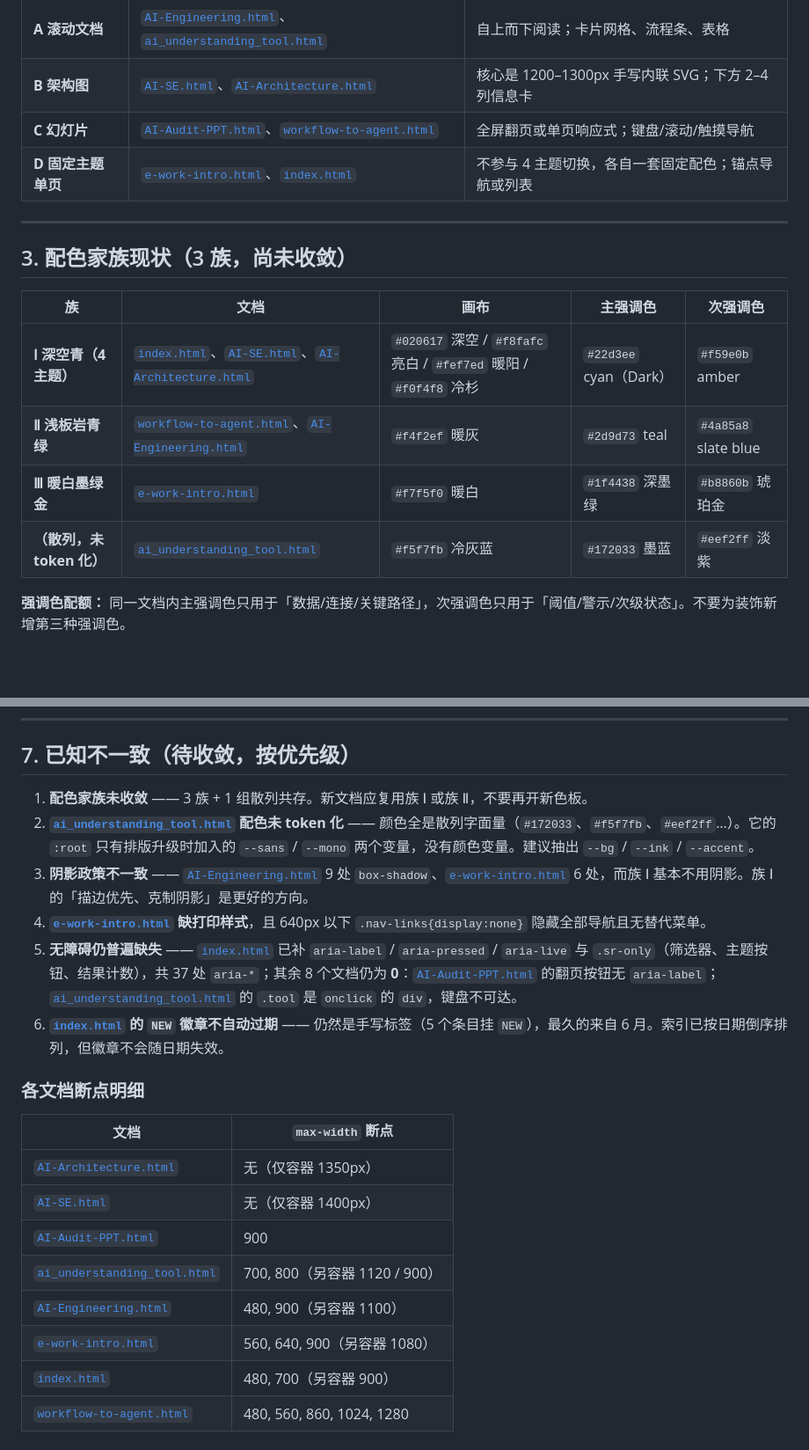
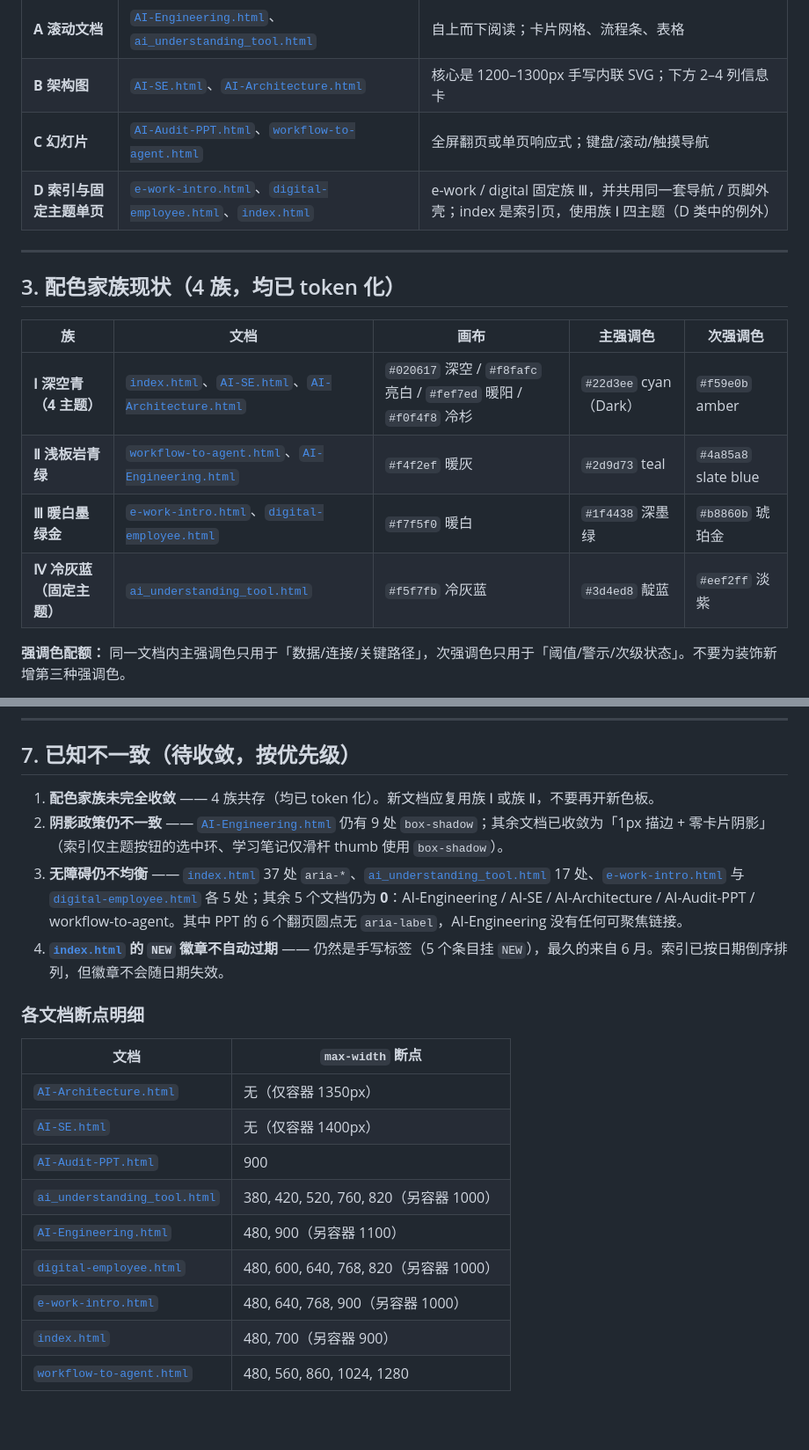
Before and after one commit to Peanut-Rice/Talks, a Markdown page: DESIGN-SYSTEM.md, 2 parts joined by grey strips. Shown at 88% size. Rendered like a GitHub page; blank space fills up the shorter version.

```diff
--- a/DESIGN-SYSTEM.md
+++ b/DESIGN-SYSTEM.md
@@ -59,18 +59,18 @@
 | **A 滚动文档** | [`AI-Engineering.html`](AI-Engineering.html)、[`ai_understanding_tool.html`](ai_understanding_tool.html) | 自上而下阅读；卡片网格、流程条、表格 |
 | **B 架构图** | [`AI-SE.html`](AI-SE.html)、[`AI-Architecture.html`](AI-Architecture.html) | 核心是 1200–1300px 手写内联 SVG；下方 2–4 列信息卡 |
 | **C 幻灯片** | [`AI-Audit-PPT.html`](AI-Audit-PPT.html)、[`workflow-to-agent.html`](workflow-to-agent.html) | 全屏翻页或单页响应式；键盘/滚动/触摸导航 |
-| **D 固定主题单页** | [`e-work-intro.html`](e-work-intro.html)、[`index.html`](index.html) | 不参与 4 主题切换，各自一套固定配色；锚点导航或列表 |
+| **D 索引与固定主题单页** | [`e-work-intro.html`](e-work-intro.html)、[`digital-employee.html`](digital-employee.html)、[`index.html`](index.html) | e-work / digital 固定族 Ⅲ，并共用同一套导航 / 页脚外壳；index 是索引页，使用族 Ⅰ 四主题（D 类中的例外） |
 
 ---
 
-## 3. 配色家族现状（3 族，尚未收敛）
+## 3. 配色家族现状（4 族，均已 token 化）
 
 | 族 | 文档 | 画布 | 主强调色 | 次强调色 |
 |---|---|---|---|---|
 | **Ⅰ 深空青（4 主题）** | [`index.html`](index.html)、[`AI-SE.html`](AI-SE.html)、[`AI-Architecture.html`](AI-Architecture.html) | `#020617` 深空 / `#f8fafc` 亮白 / `#fef7ed` 暖阳 / `#f0f4f8` 冷杉 | `#22d3ee` cyan（Dark） | `#f59e0b` amber |
 | **Ⅱ 浅板岩青绿** | [`workflow-to-agent.html`](workflow-to-agent.html)、[`AI-Engineering.html`](AI-Engineering.html) | `#f4f2ef` 暖灰 | `#2d9d73` teal | `#4a85a8` slate blue |
-| **Ⅲ 暖白墨绿金** | [`e-work-intro.html`](e-work-intro.html) | `#f7f5f0` 暖白 | `#1f4438` 深墨绿 | `#b8860b` 琥珀金 |
-| **（散列，未 token 化）** | [`ai_understanding_tool.html`](ai_understanding_tool.html) | `#f5f7fb` 冷灰蓝 | `#172033` 墨蓝 | `#eef2ff` 淡紫 |
+| **Ⅲ 暖白墨绿金** | [`e-work-intro.html`](e-work-intro.html)、[`digital-employee.html`](digital-employee.html) | `#f7f5f0` 暖白 | `#1f4438` 深墨绿 | `#b8860b` 琥珀金 |
+| **Ⅳ 冷灰蓝（固定主题）** | [`ai_understanding_tool.html`](ai_understanding_tool.html) | `#f5f7fb` 冷灰蓝 | `#3d4ed8` 靛蓝 | `#eef2ff` 淡紫 |
 
 **强调色配额：** 同一文档内主强调色只用于「数据/连接/关键路径」，次强调色只用于「阈值/警示/次级状态」。不要为装饰新增第三种强调色。
 
@@ -176,12 +178,10 @@ font-variant-numeric: tabular-nums;
 
 ## 7. 已知不一致（待收敛，按优先级）
 
-1. **配色家族未收敛** —— 3 族 + 1 组散列共存。新文档应复用族 Ⅰ 或族 Ⅱ，不要再开新色板。
-2. **[`ai_understanding_tool.html`](ai_understanding_tool.html) 配色未 token 化** —— 颜色全是散列字面量（`#172033`、`#f5f7fb`、`#eef2ff`…）。它的 `:root` 只有排版升级时加入的 `--sans` / `--mono` 两个变量，没有颜色变量。建议抽出 `--bg` / `--ink` / `--accent`。
-3. **阴影政策不一致** —— [`AI-Engineering.html`](AI-Engineering.html) 9 处 `box-shadow`、[`e-work-intro.html`](e-work-intro.html) 6 处，而族 Ⅰ 基本不用阴影。族 Ⅰ 的「描边优先、克制阴影」是更好的方向。
-4. **[`e-work-intro.html`](e-work-intro.html) 缺打印样式**，且 640px 以下 `.nav-links{display:none}` 隐藏全部导航且无替代菜单。
-5. **无障碍仍普遍缺失** —— [`index.html`](index.html) 已补 `aria-label` / `aria-pressed` / `aria-live` 与 `.sr-only`（筛选器、主题按钮、结果计数），共 37 处 `aria-*`；其余 8 个文档仍为 **0**：[`AI-Audit-PPT.html`](AI-Audit-PPT.html) 的翻页按钮无 `aria-label`；[`ai_understanding_tool.html`](ai_understanding_tool.html) 的 `.tool` 是 `onclick` 的 `div`，键盘不可达。
-6. **[`index.html`](index.html) 的 `NEW` 徽章不自动过期** —— 仍然是手写标签（5 个条目挂 `NEW`），最久的来自 6 月。索引已按日期倒序排列，但徽章不会随日期失效。
+1. **配色家族未完全收敛** —— 4 族共存（均已 token 化）。新文档应复用族 Ⅰ 或族 Ⅱ，不要再开新色板。
+2. **阴影政策仍不一致** —— [`AI-Engineering.html`](AI-Engineering.html) 仍有 9 处 `box-shadow`；其余文档已收敛为「1px 描边 + 零卡片阴影」（索引仅主题按钮的选中环、学习笔记仅滑杆 thumb 使用 `box-shadow`）。
+3. **无障碍仍不均衡** —— [`index.html`](index.html) 37 处 `aria-*`、[`ai_understanding_tool.html`](ai_understanding_tool.html) 17 处、[`e-work-intro.html`](e-work-intro.html) 与 [`digital-employee.html`](digital-employee.html) 各 5 处；其余 5 个文档仍为 **0**：AI-Engineering / AI-SE / AI-Architecture / AI-Audit-PPT / workflow-to-agent。其中 PPT 的 6 个翻页圆点无 `aria-label`，AI-Engineering 没有任何可聚焦链接。
+4. **[`index.html`](index.html) 的 `NEW` 徽章不自动过期** —— 仍然是手写标签（5 个条目挂 `NEW`），最久的来自 6 月。索引已按日期倒序排列，但徽章不会随日期失效。
 
 ### 各文档断点明细
 
@@ -190,9 +190,10 @@ font-variant-numeric: tabular-nums;
 | [`AI-Architecture.html`](AI-Architecture.html) | 无（仅容器 1350px） |
 | [`AI-SE.html`](AI-SE.html) | 无（仅容器 1400px） |
 | [`AI-Audit-PPT.html`](AI-Audit-PPT.html) | 900 |
-| [`ai_understanding_tool.html`](ai_understanding_tool.html) | 700, 800（另容器 1120 / 900） |
+| [`ai_understanding_tool.html`](ai_understanding_tool.html) | 380, 420, 520, 760, 820（另容器 1000） |
 | [`AI-Engineering.html`](AI-Engineering.html) | 480, 900（另容器 1100） |
-| [`e-work-intro.html`](e-work-intro.html) | 560, 640, 900（另容器 1080） |
+| [`digital-employee.html`](digital-employee.html) | 480, 600, 640, 768, 820（另容器 1000） |
+| [`e-work-intro.html`](e-work-intro.html) | 480, 640, 768, 900（另容器 1000） |
 | [`index.html`](index.html) | 480, 700（另容器 900） |
 | [`workflow-to-agent.html`](workflow-to-agent.html) | 480, 560, 860, 1024, 1280 |
 
```
Also changed, not shown: other parts of DESIGN-SYSTEM.md (+15 -11 lines), CLAUDE.md (+5 -5 lines), README.md (+4 -0 lines).
